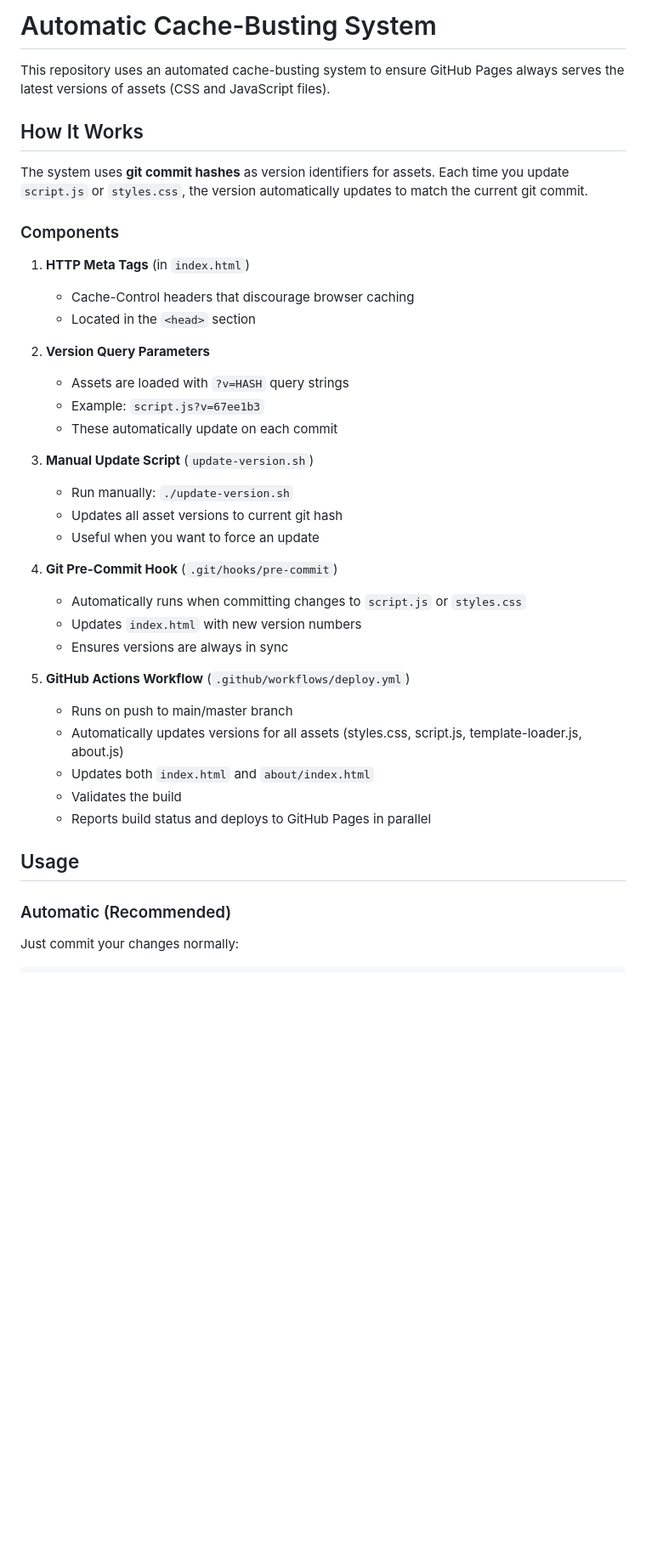
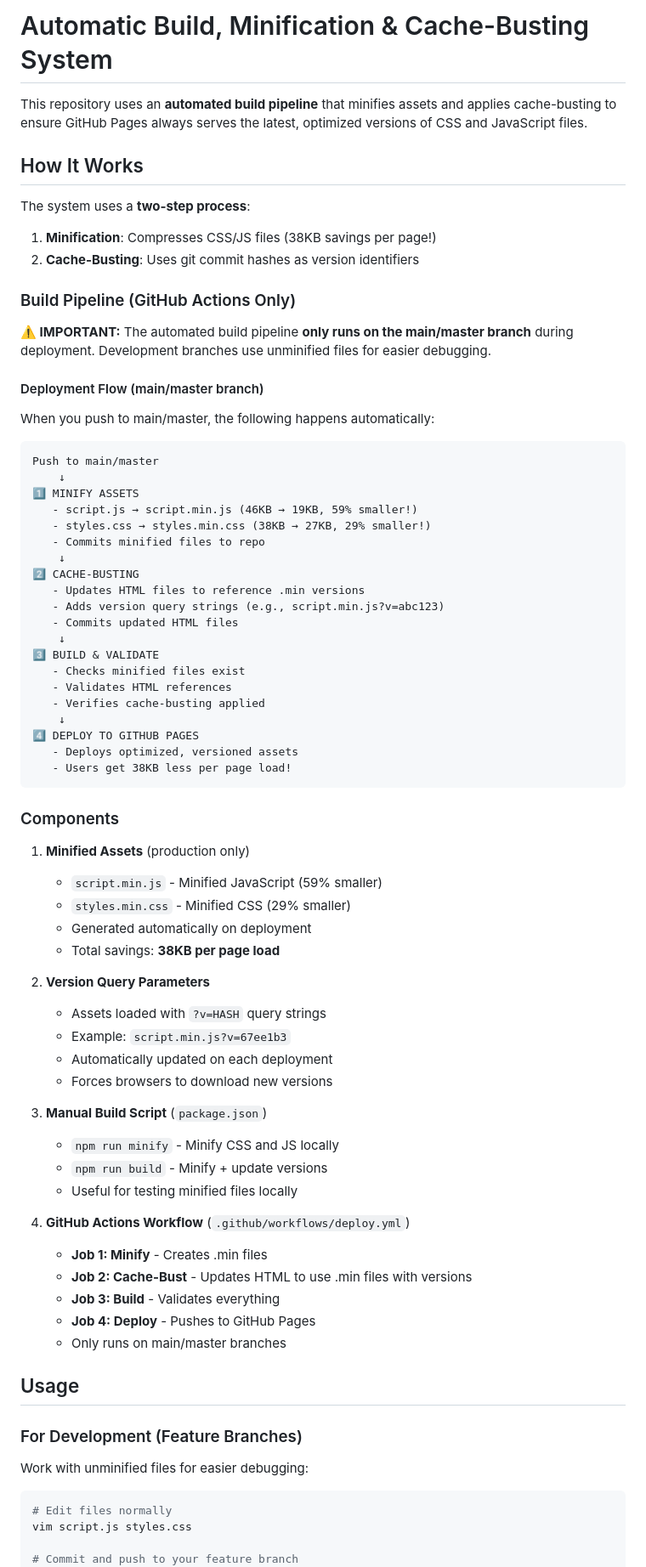
Before and after one commit to Unity-Lab-AI/sitetest0, a Markdown page: Docs/CACHE-BUSTING.md, the part around one of its changes. Shown at 85% size. Drawn GitHub-style; blank space fills up the shorter version.

Commit message:
Docs: Update cache-busting documentation to reflect new minification workflow

````diff
--- a/Docs/CACHE-BUSTING.md
+++ b/Docs/CACHE-BUSTING.md
@@ -1,45 +1,80 @@
-# Automatic Cache-Busting System
+# Automatic Build, Minification & Cache-Busting System
 
-This repository uses an automated cache-busting system to ensure GitHub Pages always serves the latest versions of assets (CSS and JavaScript files).
+This repository uses an **automated build pipeline** that minifies assets and applies cache-busting to ensure GitHub Pages always serves the latest, optimized versions of CSS and JavaScript files.
 
 ## How It Works
 
-The system uses **git commit hashes** as version identifiers for assets. Each time you update `script.js` or `styles.css`, the version automatically updates to match the current git commit.
+The system uses a **two-step process**:
+1. **Minification**: Compresses CSS/JS files (38KB savings per page!)
+2. **Cache-Busting**: Uses git commit hashes as version identifiers
+
+### Build Pipeline (GitHub Actions Only)
+
+**⚠️ IMPORTANT:** The automated build pipeline **only runs on the main/master branch** during deployment. Development branches use unminified files for easier debugging.
+
+#### Deployment Flow (main/master branch)
+
+When you push to main/master, the following happens automatically:
+
+```
+Push to main/master
+    ↓
+1️⃣ MINIFY ASSETS
+   - script.js → script.min.js (46KB → 19KB, 59% smaller!)
+   - styles.css → styles.min.css (38KB → 27KB, 29% smaller!)
+   - Commits minified files to repo
+    ↓
+2️⃣ CACHE-BUSTING
+   - Updates HTML files to reference .min versions
+   - Adds version query strings (e.g., script.min.js?v=abc123)
+   - Commits updated HTML files
+    ↓
+3️⃣ BUILD & VALIDATE
+   - Checks minified files exist
+   - Validates HTML references
+   - Verifies cache-busting applied
+    ↓
+4️⃣ DEPLOY TO GITHUB PAGES
+   - Deploys optimized, versioned assets
+   - Users get 38KB less per page load!
+```
 
 ### Components
 
-1. **HTTP Meta Tags** (in `index.html`)
-   - Cache-Control headers that discourage browser caching
-   - Located in the `<head>` section
+1. **Minified Assets** (production only)
+   - `script.min.js` - Minified JavaScript (59% smaller)
+   - `styles.min.css` - Minified CSS (29% smaller)
+   - Generated automatically on deployment
+   - Total savings: **38KB per page load**
 
 2. **Version Query Parameters**
-   - Assets are loaded with `?v=HASH` query strings
-   - Example: `script.js?v=67ee1b3`
-   - These automatically update on each commit
+   - Assets loaded with `?v=HASH` query strings
+   - Example: `script.min.js?v=67ee1b3`
+   - Automatically updated on each deployment
+   - Forces browsers to download new versions
 
-3. **Manual Update Script** (`update-version.sh`)
-   - Run manually: `./update-version.sh`
-   - Updates all asset versions to current git hash
-   - Useful when you want to force an update
+3. **Manual Build Script** (`package.json`)
+   - `npm run minify` - Minify CSS and JS locally
+   - `npm run build` - Minify + update versions
+   - Useful for testing minified files locally
 
-4. **Git Pre-Commit Hook** (`.git/hooks/pre-commit`)
-   - Automatically runs when committing changes to `script.js` or `styles.css`
-   - Updates `index.html` with new version numbers
-   - Ensures versions are always in sync
-
-5. **GitHub Actions Workflow** (`.github/workflows/deploy.yml`)
-   - Runs on push to main/master branch
-   - Automatically updates versions for all assets (styles.css, script.js, template-loader.js, about.js)
-   - Updates both `index.html` and `about/index.html`
-   - Validates the build
-   - Reports build status and deploys to GitHub Pages in parallel
+4. **GitHub Actions Workflow** (`.github/workflows/deploy.yml`)
+   - **Job 1: Minify** - Creates .min files
+   - **Job 2: Cache-Bust** - Updates HTML to use .min files with versions
+   - **Job 3: Build** - Validates everything
+   - **Job 4: Deploy** - Pushes to GitHub Pages
+   - Only runs on main/master branches
 
 ## Usage
 
-### Automatic (Recommended)
+### For Development (Feature Branches)
 
-Just commit your changes normally:
+Work with unminified files for easier debugging:
 
 ```bash
+# Edit files normally
+vim script.js styles.css
+
+# Commit and push to your feature branch
 git add script.js styles.css
 git commit -m "Update smoke effects"
````
Also changed, not shown: other parts of Docs/CACHE-BUSTING.md (+41 -2 lines).
